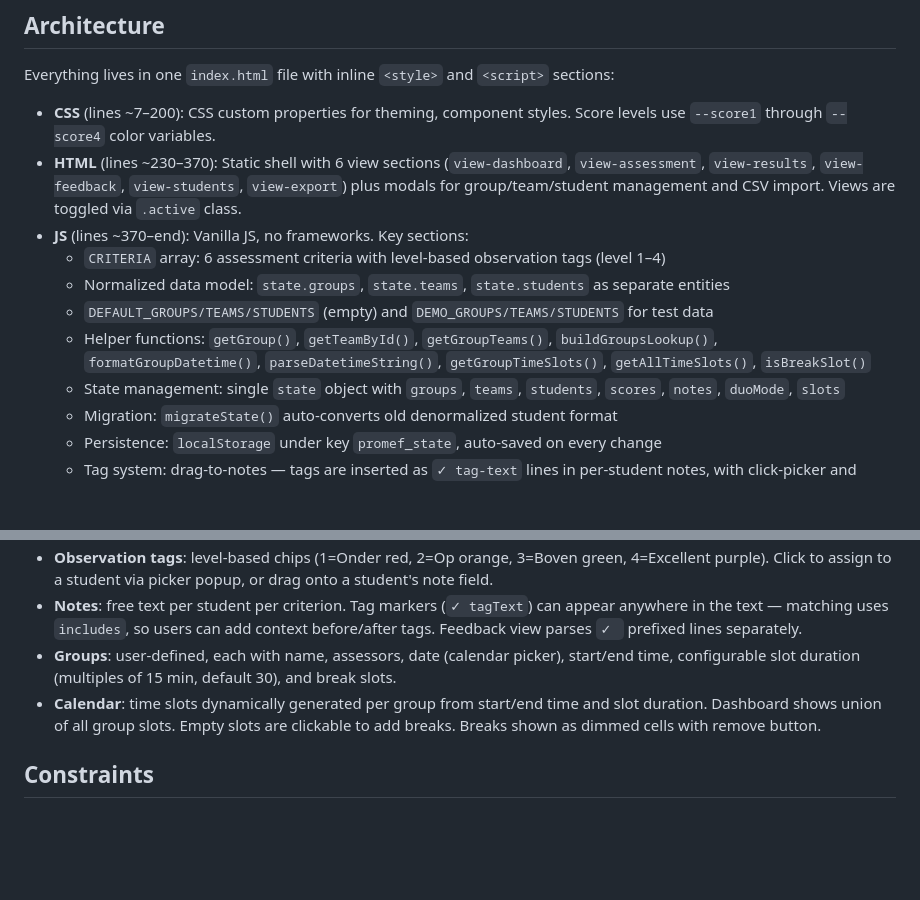
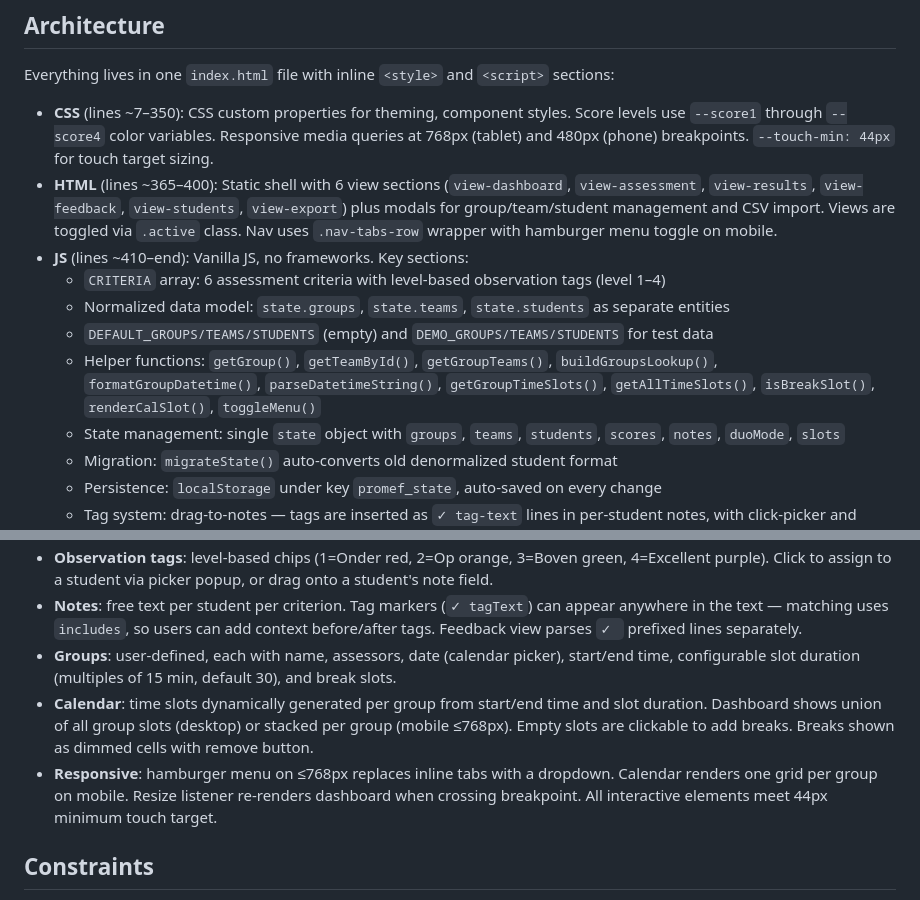
Before and after one commit to hanbedrijfskunde/straor-midterm-assessment, a Markdown page: CLAUDE.md, 2 parts joined by grey strips. Drawn GitHub-style; blank space fills up the shorter version.

Commit message:
Update docs with responsive design details
Co-Authored-By: Claude Opus 4.6 (1M context) <noreply@anthropic.com>

```diff
--- a/CLAUDE.md
+++ b/CLAUDE.md
@@ -16,13 +16,13 @@ Open `index.html` directly in a browser. No build step, no server, no dependenci
 
 Everything lives in one `index.html` file with inline `<style>` and `<script>` sections:
 
-- **CSS** (lines ~7–200): CSS custom properties for theming, component styles. Score levels use `--score1` through `--score4` color variables.
-- **HTML** (lines ~230–370): Static shell with 6 view sections (`view-dashboard`, `view-assessment`, `view-results`, `view-feedback`, `view-students`, `view-export`) plus modals for group/team/student management and CSV import. Views are toggled via `.active` class.
-- **JS** (lines ~370–end): Vanilla JS, no frameworks. Key sections:
+- **CSS** (lines ~7–350): CSS custom properties for theming, component styles. Score levels use `--score1` through `--score4` color variables. Responsive media queries at 768px (tablet) and 480px (phone) breakpoints. `--touch-min: 44px` for touch target sizing.
+- **HTML** (lines ~365–400): Static shell with 6 view sections (`view-dashboard`, `view-assessment`, `view-results`, `view-feedback`, `view-students`, `view-export`) plus modals for group/team/student management and CSV import. Views are toggled via `.active` class. Nav uses `.nav-tabs-row` wrapper with hamburger menu toggle on mobile.
+- **JS** (lines ~410–end): Vanilla JS, no frameworks. Key sections:
   - `CRITERIA` array: 6 assessment criteria with level-based observation tags (level 1–4)
   - Normalized data model: `state.groups`, `state.teams`, `state.students` as separate entities
   - `DEFAULT_GROUPS/TEAMS/STUDENTS` (empty) and `DEMO_GROUPS/TEAMS/STUDENTS` for test data
-  - Helper functions: `getGroup()`, `getTeamById()`, `getGroupTeams()`, `buildGroupsLookup()`, `formatGroupDatetime()`, `parseDatetimeString()`, `getGroupTimeSlots()`, `getAllTimeSlots()`, `isBreakSlot()`
+  - Helper functions: `getGroup()`, `getTeamById()`, `getGroupTeams()`, `buildGroupsLookup()`, `formatGroupDatetime()`, `parseDatetimeString()`, `getGroupTimeSlots()`, `getAllTimeSlots()`, `isBreakSlot()`, `renderCalSlot()`, `toggleMenu()`
   - State management: single `state` object with `groups`, `teams`, `students`, `scores`, `notes`, `duoMode`, `slots`
   - Migration: `migrateState()` auto-converts old denormalized student format
   - Persistence: `localStorage` under key `promef_state`, auto-saved on every change
@@ -55,7 +55,8 @@ state.slots:    { teamKey: "HH:MM" }
 - **Observation tags**: level-based chips (1=Onder red, 2=Op orange, 3=Boven green, 4=Excellent purple). Click to assign to a student via picker popup, or drag onto a student's note field.
 - **Notes**: free text per student per criterion. Tag markers (`✓ tagText`) can appear anywhere in the text — matching uses `includes`, so users can add context before/after tags. Feedback view parses `✓ ` prefixed lines separately.
 - **Groups**: user-defined, each with name, assessors, date (calendar picker), start/end time, configurable slot duration (multiples of 15 min, default 30), and break slots.
-- **Calendar**: time slots dynamically generated per group from start/end time and slot duration. Dashboard shows union of all group slots. Empty slots are clickable to add breaks. Breaks shown as dimmed cells with remove button.
+- **Calendar**: time slots dynamically generated per group from start/end time and slot duration. Dashboard shows union of all group slots (desktop) or stacked per group (mobile ≤768px). Empty slots are clickable to add breaks. Breaks shown as dimmed cells with remove button.
+- **Responsive**: hamburger menu on ≤768px replaces inline tabs with a dropdown. Calendar renders one grid per group on mobile. Resize listener re-renders dashboard when crossing breakpoint. All interactive elements meet 44px minimum touch target.
 
 ## Constraints
 
```
Also changed, not shown: PRD.md (+2 -2 lines).
